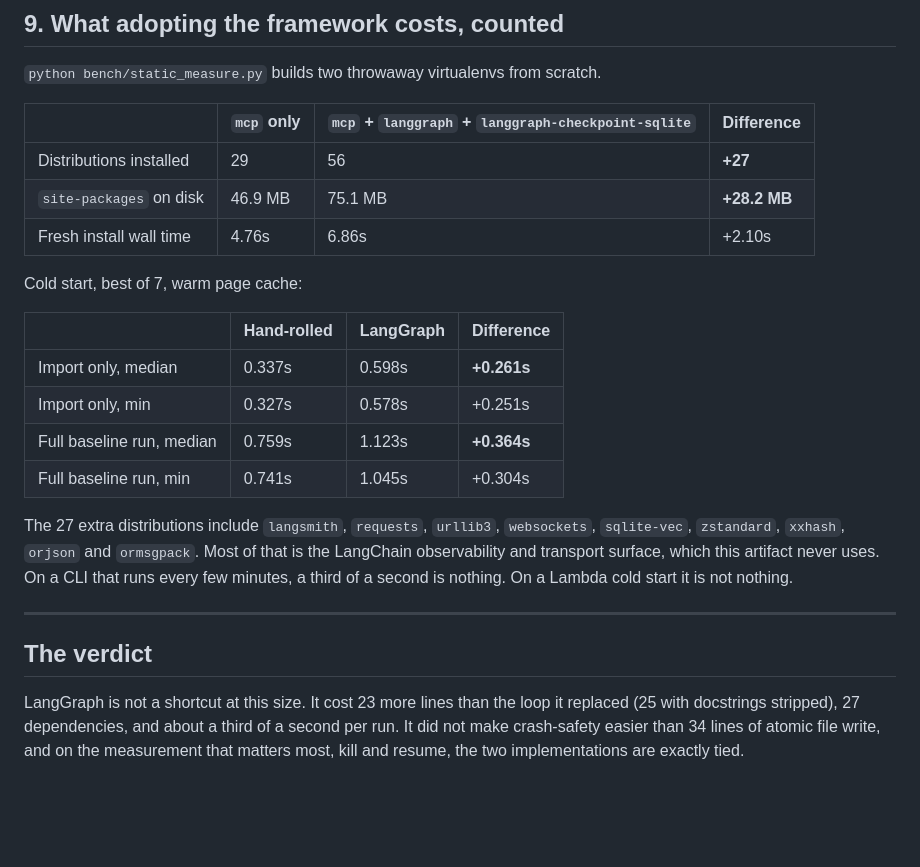
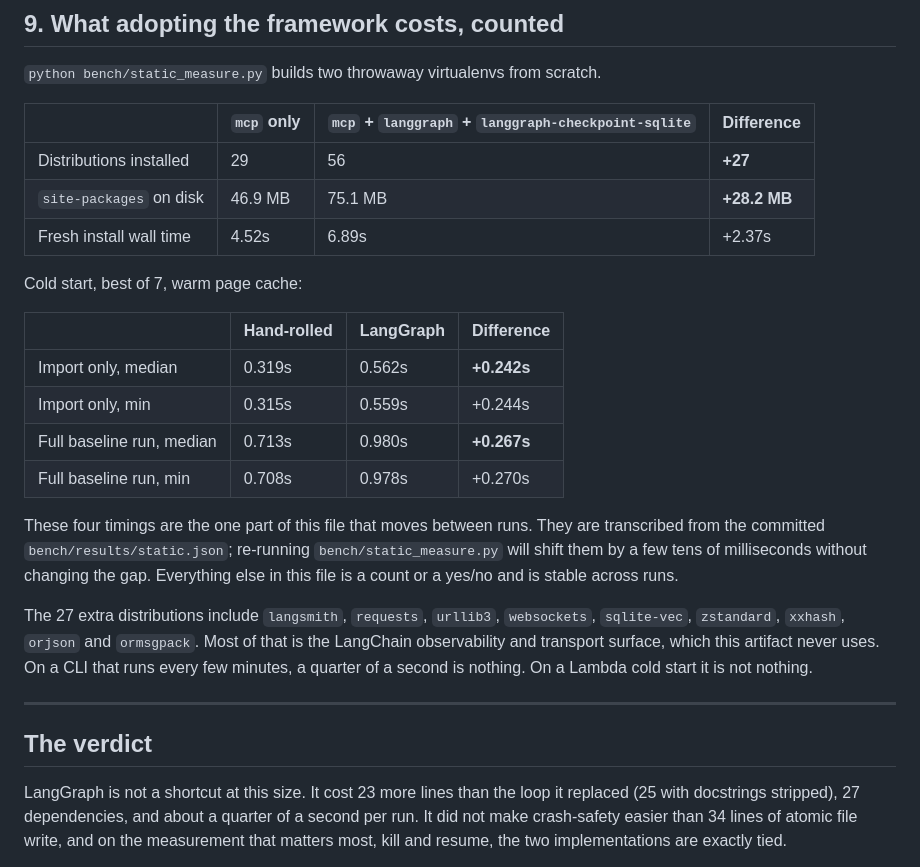
Before and after one commit to bigbrownjeff/loop-vs-langgraph, a Markdown page: RESULTS.md, the part around the change. GitHub-like rendering; blank space fills up the shorter version.

Commit message:
Sync the timing figures in RESULTS.md and README to the committed static.json
The four cold-start timings are the only figures in the writeup that move
between runs, and the hand-written prose had drifted from the last measurement
pass. Now transcribed from bench/results/static.json, with a note saying so.
The demo page never drifted because it is generated from the same JSON.

```diff
--- a/RESULTS.md
+++ b/RESULTS.md
@@ -291,30 +291,36 @@ own.
 |---|---|---|---|
 | Distributions installed | 29 | 56 | **+27** |
 | `site-packages` on disk | 46.9 MB | 75.1 MB | **+28.2 MB** |
-| Fresh install wall time | 4.76s | 6.86s | +2.10s |
+| Fresh install wall time | 4.52s | 6.89s | +2.37s |
 
 Cold start, best of 7, warm page cache:
 
 | | Hand-rolled | LangGraph | Difference |
 |---|---|---|---|
-| Import only, median | 0.337s | 0.598s | **+0.261s** |
-| Import only, min | 0.327s | 0.578s | +0.251s |
-| Full baseline run, median | 0.759s | 1.123s | **+0.364s** |
-| Full baseline run, min | 0.741s | 1.045s | +0.304s |
+| Import only, median | 0.319s | 0.562s | **+0.242s** |
+| Import only, min | 0.315s | 0.559s | +0.244s |
+| Full baseline run, median | 0.713s | 0.980s | **+0.267s** |
+| Full baseline run, min | 0.708s | 0.978s | +0.270s |
+
+These four timings are the one part of this file that moves between runs. They
+are transcribed from the committed `bench/results/static.json`; re-running
+`bench/static_measure.py` will shift them by a few tens of milliseconds without
+changing the gap. Everything else in this file is a count or a yes/no and is
+stable across runs.
 
 The 27 extra distributions include `langsmith`, `requests`, `urllib3`,
 `websockets`, `sqlite-vec`, `zstandard`, `xxhash`, `orjson` and `ormsgpack`.
 Most of that is the LangChain observability and transport surface, which this
-artifact never uses. On a CLI that runs every few minutes, a third of a second
-is nothing. On a Lambda cold start it is not nothing.
+artifact never uses. On a CLI that runs every few minutes, a quarter of a
+second is nothing. On a Lambda cold start it is not nothing.
 
 ---
 
 ## The verdict
 
 LangGraph is not a shortcut at this size. It cost 23 more lines than the loop it
-replaced (25 with docstrings stripped), 27 dependencies, and about a third of a
-second per run. It did not make
+replaced (25 with docstrings stripped), 27 dependencies, and about a quarter of
+a second per run. It did not make
 crash-safety easier than 34 lines of atomic file write, and on the measurement
 that matters most, kill and resume, the two implementations are exactly tied.
 
```
Also changed, not shown: README.md (+1 -1 lines).
